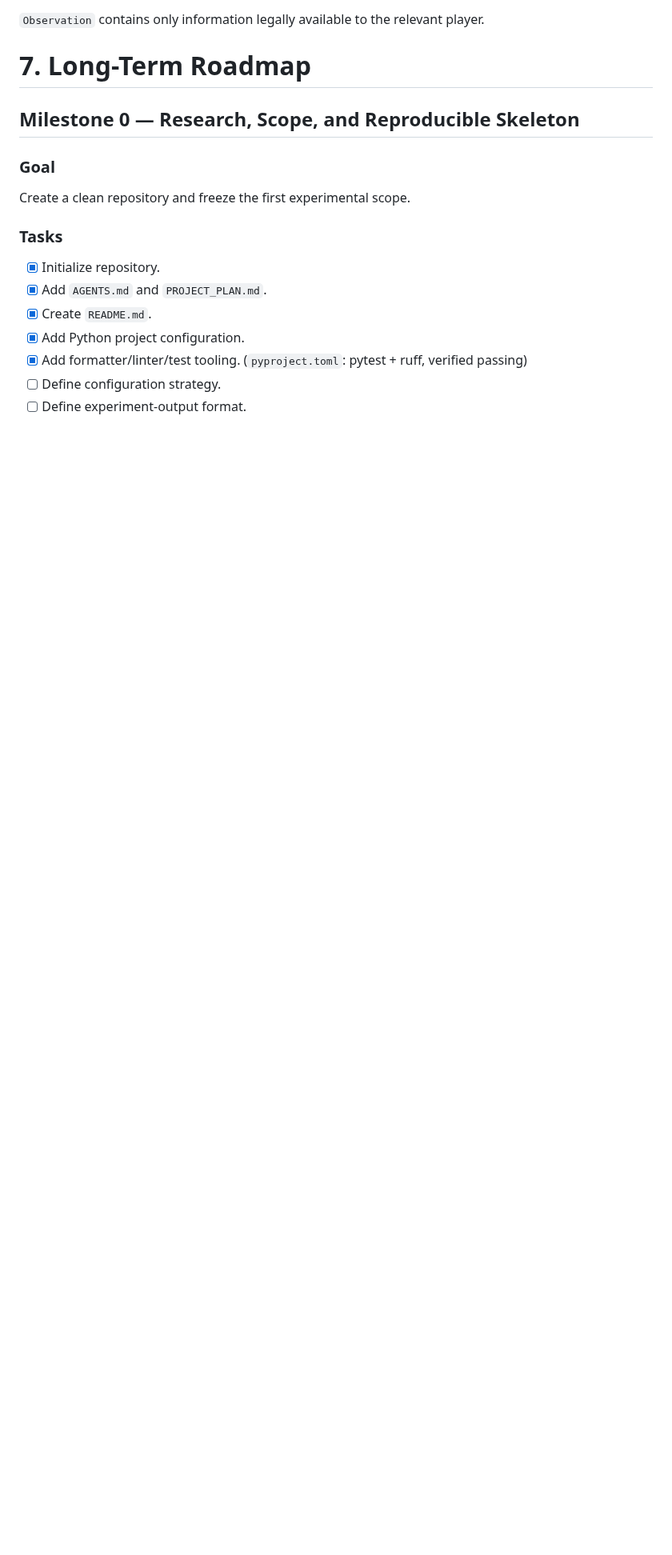
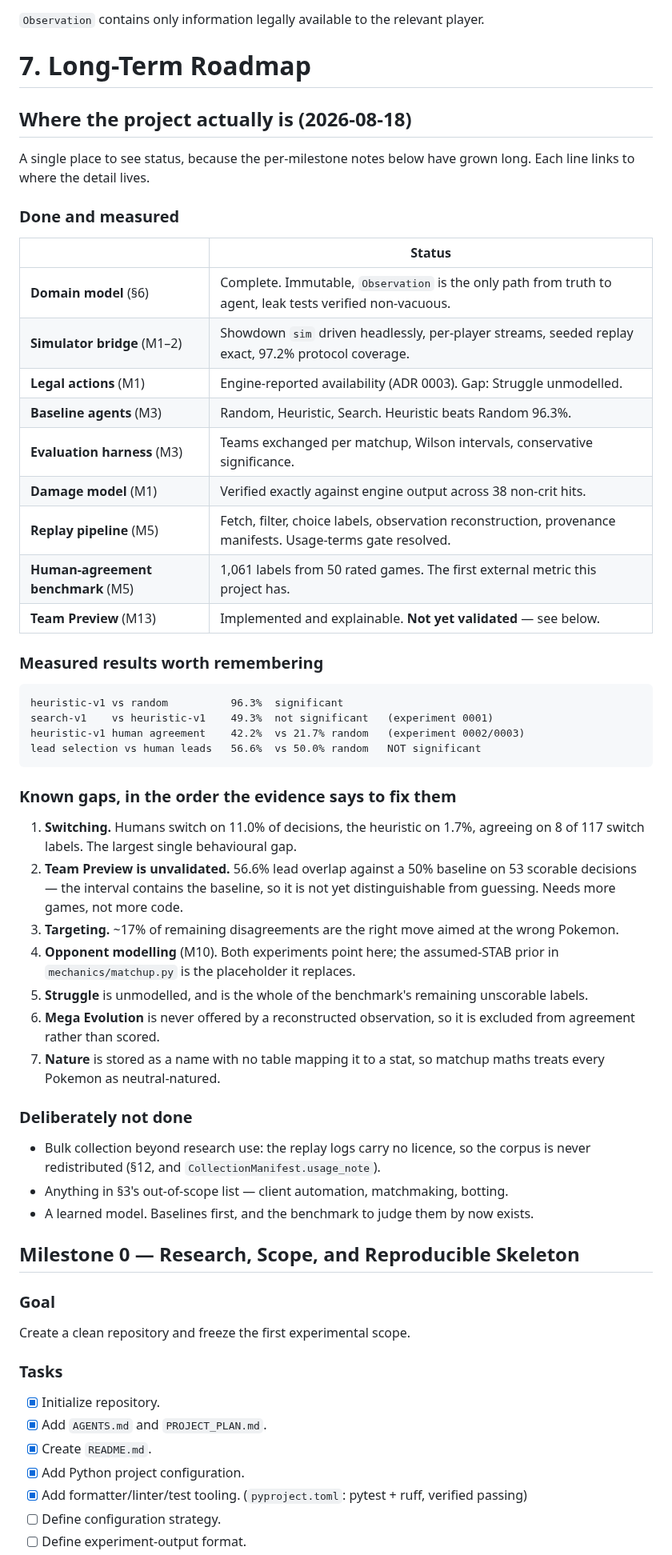
Before and after one commit to tugayapucu/Pokemaster-ai, a Markdown page: PROJECT_PLAN.md, the part around one of its changes. Shown at 80% size. Rendered like a GitHub page; blank space fills up the shorter version.

Commit message:
docs(plan): add a status summary and record the Team Preview result
The per-milestone notes had grown long enough that the actual state of the
project was hard to read off. Section 7 now opens with one table of what is
done and measured, the headline numbers, the known gaps in the order the
evidence says to fix them, and what is deliberately not done.

Milestone 13 records Team Preview: implemented and explainable, and **not yet
better than guessing** -- 56.6% lead overlap against a 50% baseline over 53
scorable decisions, an interval that contains the baseline. Said plainly rather
than presented as a win.

Also records the measurement trap avoided. "Did we pick the same four" is not
scored, because a replay only reveals a Pokemon's moves if it was brought and
used them: the two left behind have no moveset, would score zero offence, and
would never be picked. We would predict the human's four for a circular reason.
Only the lead ordering among the four they brought is scored, and even that
tilts our way since leads spend longer on the field.

Co-Authored-By: Claude Opus 5 <noreply@anthropic.com>

````diff
--- a/PROJECT_PLAN.md
+++ b/PROJECT_PLAN.md
@@ -331,6 +331,61 @@ Observation
 `Observation` contains only information legally available to the relevant player.
 
 # 7. Long-Term Roadmap
+
+## Where the project actually is (2026-08-18)
+
+A single place to see status, because the per-milestone notes below have grown
+long. Each line links to where the detail lives.
+
+### Done and measured
+
+| | Status |
+|---|---|
+| **Domain model** (§6) | Complete. Immutable, `Observation` is the only path from truth to agent, leak tests verified non-vacuous. |
+| **Simulator bridge** (M1–2) | Showdown `sim` driven headlessly, per-player streams, seeded replay exact, 97.2% protocol coverage. |
+| **Legal actions** (M1) | Engine-reported availability (ADR 0003). Gap: Struggle unmodelled. |
+| **Baseline agents** (M3) | Random, Heuristic, Search. Heuristic beats Random 96.3%. |
+| **Evaluation harness** (M3) | Teams exchanged per matchup, Wilson intervals, conservative significance. |
+| **Damage model** (M1) | Verified exactly against engine output across 38 non-crit hits. |
+| **Replay pipeline** (M5) | Fetch, filter, choice labels, observation reconstruction, provenance manifests. Usage-terms gate resolved. |
+| **Human-agreement benchmark** (M5) | 1,061 labels from 50 rated games. The first external metric this project has. |
+| **Team Preview** (M13) | Implemented and explainable. **Not yet validated** — see below. |
+
+### Measured results worth remembering
+
+```
+heuristic-v1 vs random          96.3%  significant
+search-v1    vs heuristic-v1    49.3%  not significant   (experiment 0001)
+heuristic-v1 human agreement    42.2%  vs 21.7% random   (experiment 0002/0003)
+lead selection vs human leads   56.6%  vs 50.0% random   NOT significant
+```
+
+### Known gaps, in the order the evidence says to fix them
+
+1. **Switching.** Humans switch on 11.0% of decisions, the heuristic on 1.7%,
+   agreeing on 8 of 117 switch labels. The largest single behavioural gap.
+2. **Team Preview is unvalidated.** 56.6% lead overlap against a 50% baseline
+   on 53 scorable decisions — the interval contains the baseline, so it is not
+   yet distinguishable from guessing. Needs more games, not more code.
+3. **Targeting.** ~17% of remaining disagreements are the right move aimed at
+   the wrong Pokemon.
+4. **Opponent modelling** (M10). Both experiments point here; the
+   assumed-STAB prior in `mechanics/matchup.py` is the placeholder it replaces.
+5. **Struggle** is unmodelled, and is the whole of the benchmark's remaining
+   unscorable labels.
+6. **Mega Evolution** is never offered by a reconstructed observation, so it is
+   excluded from agreement rather than scored.
+7. **Nature** is stored as a name with no table mapping it to a stat, so
+   matchup maths treats every Pokemon as neutral-natured.
+
+### Deliberately not done
+
+- Bulk collection beyond research use: the replay logs carry no licence, so the
+  corpus is never redistributed (§12, and `CollectionManifest.usage_note`).
+- Anything in §3's out-of-scope list — client automation, matchmaking, botting.
+- A learned model. Baselines first, and the benchmark to judge them by now
+  exists.
+
 
 ## Milestone 0 — Research, Scope, and Reproducible Skeleton
 
````
Also changed, not shown: other parts of PROJECT_PLAN.md (+24 -1 lines).
